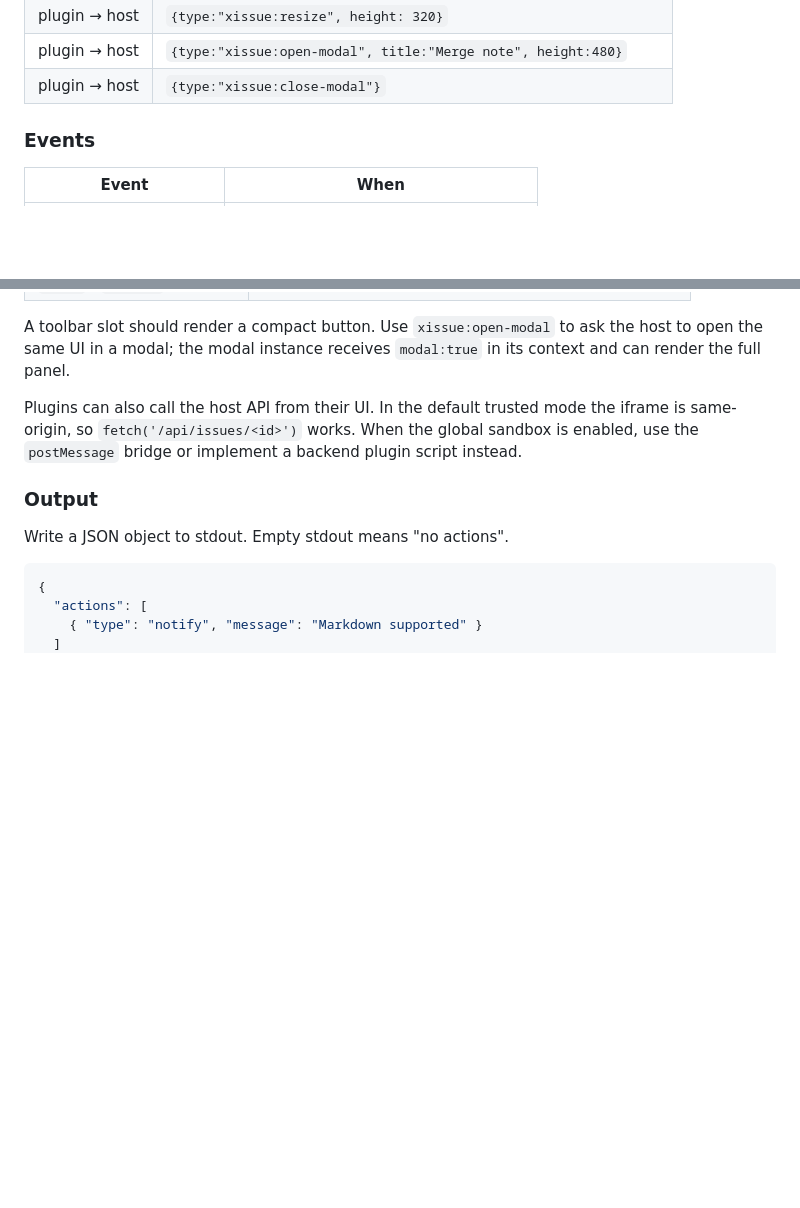
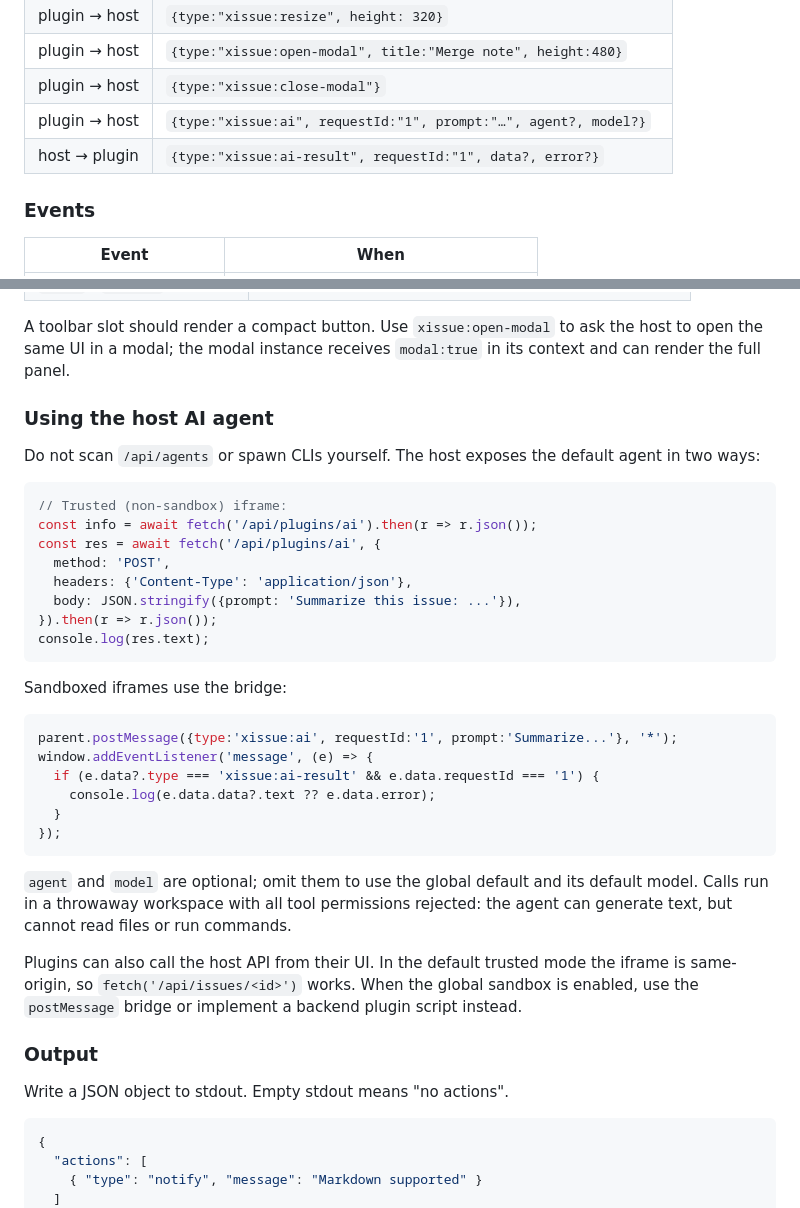
Before and after one commit to ffqa/xissue-plugin-template, a Markdown page: README.md, 2 parts joined by grey strips. Drawn GitHub-style; blank space fills up the shorter version.

Commit message:
docs: document host plugin AI bridge and HTTP API

````diff
--- a/README.md
+++ b/README.md
@@ -93,6 +93,8 @@ Bridge messages:
 | plugin → host | `{type:"xissue:resize", height: 320}` |
 | plugin → host | `{type:"xissue:open-modal", title:"Merge note", height:480}` |
 | plugin → host | `{type:"xissue:close-modal"}` |
+| plugin → host | `{type:"xissue:ai", requestId:"1", prompt:"…", agent?, model?}` |
+| host → plugin | `{type:"xissue:ai-result", requestId:"1", data?, error?}` |
 
 ### Events
 
@@ -143,6 +145,37 @@ Issue payloads now also carry the host's current metadata:
 A toolbar slot should render a compact button. Use `xissue:open-modal` to ask
 the host to open the same UI in a modal; the modal instance receives
 `modal:true` in its context and can render the full panel.
+
+### Using the host AI agent
+
+Do not scan `/api/agents` or spawn CLIs yourself. The host exposes the default
+agent in two ways:
+
+```js
+// Trusted (non-sandbox) iframe:
+const info = await fetch('/api/plugins/ai').then(r => r.json());
+const res = await fetch('/api/plugins/ai', {
+  method: 'POST',
+  headers: {'Content-Type': 'application/json'},
+  body: JSON.stringify({prompt: 'Summarize this issue: ...'}),
+}).then(r => r.json());
+console.log(res.text);
+```
+
+Sandboxed iframes use the bridge:
+
+```js
+parent.postMessage({type:'xissue:ai', requestId:'1', prompt:'Summarize...'}, '*');
+window.addEventListener('message', (e) => {
+  if (e.data?.type === 'xissue:ai-result' && e.data.requestId === '1') {
+    console.log(e.data.data?.text ?? e.data.error);
+  }
+});
+```
+
+`agent` and `model` are optional; omit them to use the global default and its
+default model. Calls run in a throwaway workspace with all tool permissions
+rejected: the agent can generate text, but cannot read files or run commands.
 
 Plugins can also call the host API from their UI. In the default trusted mode
 the iframe is same-origin, so `fetch('/api/issues/<id>')` works. When the global
````
